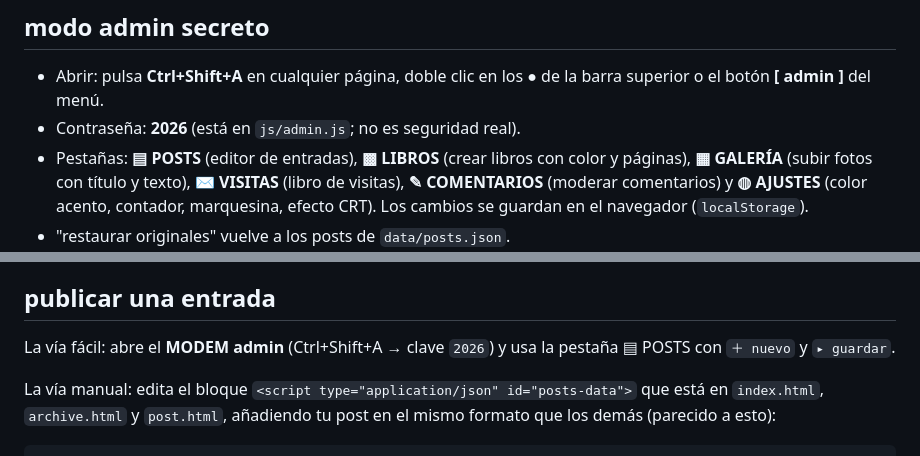
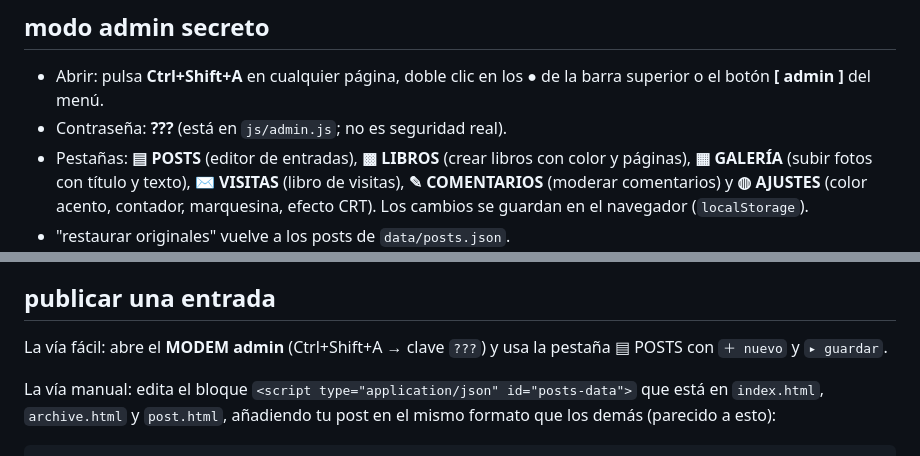
Before and after one commit to mendezkeneth29-bit/kmblog, a Markdown page: README.md, 2 parts joined by grey strips. Rendered like a GitHub page.

Commit message:
Update blog introduction and features in README

```diff
--- a/README.md
+++ b/README.md
@@ -12,7 +12,7 @@ Guiños 2000s: marquesina, contador, libro de visitas, webring, botones 88×31 *
 
 ## modo admin secreto
 - Abrir: pulsa **Ctrl+Shift+A** en cualquier página, doble clic en los ● de la barra superior o el botón **[ admin ]** del menú.
-- Contraseña: **2026** (está en `js/admin.js`; no es seguridad real).
+- Contraseña: **???** (está en `js/admin.js`; no es seguridad real).
 - Pestañas: **▤ POSTS** (editor de entradas), **▩ LIBROS** (crear libros con color y páginas), **▦ GALERÍA** (subir fotos con título y texto), **✉ VISITAS** (libro de visitas), **✎ COMENTARIOS** (moderar comentarios) y **◍ AJUSTES** (color acento, contador, marquesina, efecto CRT). Los cambios se guardan en el navegador (`localStorage`).
 - "restaurar originales" vuelve a los posts de `data/posts.json`.
 
@@ -39,7 +39,7 @@ Abre `index.html` con doble clic en tu navegador y todo funciona: posts, libro d
 > Si algún día lo subes a internet, el blog también lee `data/posts.json` (el JSON incrustado es una copia para que funcione sin servidor).
 
 ## publicar una entrada
-La vía fácil: abre el **MODEM admin** (Ctrl+Shift+A → clave `2026`) y usa la pestaña ▤ POSTS con `＋ nuevo` y `▸ guardar`.
+La vía fácil: abre el **MODEM admin** (Ctrl+Shift+A → clave `???`) y usa la pestaña ▤ POSTS con `＋ nuevo` y `▸ guardar`.
 
 La vía manual: edita el bloque `<script type="application/json" id="posts-data">` que está en `index.html`, `archive.html` y `post.html`, añadiendo tu post en el mismo formato que los demás (parecido a esto):
 
```
